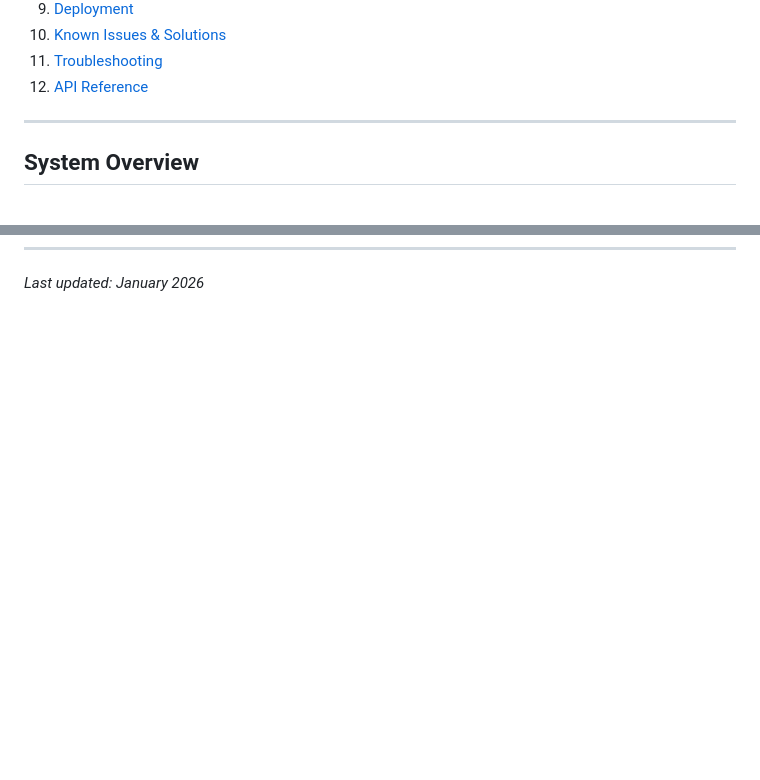
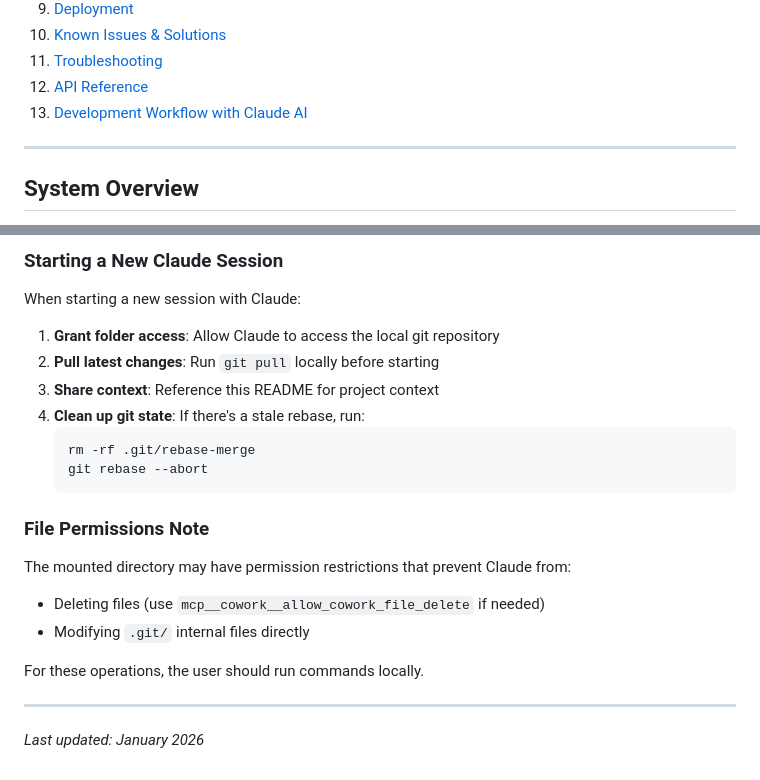
Before and after one commit to INHQInc/outrigger-seo-bot, a Markdown page: README.md, 2 parts joined by grey strips. Drawn GitHub-style; blank space fills up the shorter version.

````diff
--- a/README.md
+++ b/README.md
@@ -16,6 +16,7 @@ A comprehensive, LLM-powered SEO and GEO (Generative Engine Optimization) audit
 10. [Known Issues & Solutions](#known-issues--solutions)
 11. [Troubleshooting](#troubleshooting)
 12. [API Reference](#api-reference)
+13. [Development Workflow with Claude AI](#development-workflow-with-claude-ai)
 
 ---
 
@@ -702 +759,24 @@ For issues or questions:
+### Starting a New Claude Session
+
+When starting a new session with Claude:
+
+1. **Grant folder access**: Allow Claude to access the local git repository
+2. **Pull latest changes**: Run `git pull` locally before starting
+3. **Share context**: Reference this README for project context
+4. **Clean up git state**: If there's a stale rebase, run:
+   ```bash
+   rm -rf .git/rebase-merge
+   git rebase --abort
+   ```
+
+### File Permissions Note
+
+The mounted directory may have permission restrictions that prevent Claude from:
+- Deleting files (use `mcp__cowork__allow_cowork_file_delete` if needed)
+- Modifying `.git/` internal files directly
+
+For these operations, the user should run commands locally.
+
+---
+
 *Last updated: January 2026*
````
Also changed, not shown: other parts of README.md (+56 -0 lines).
